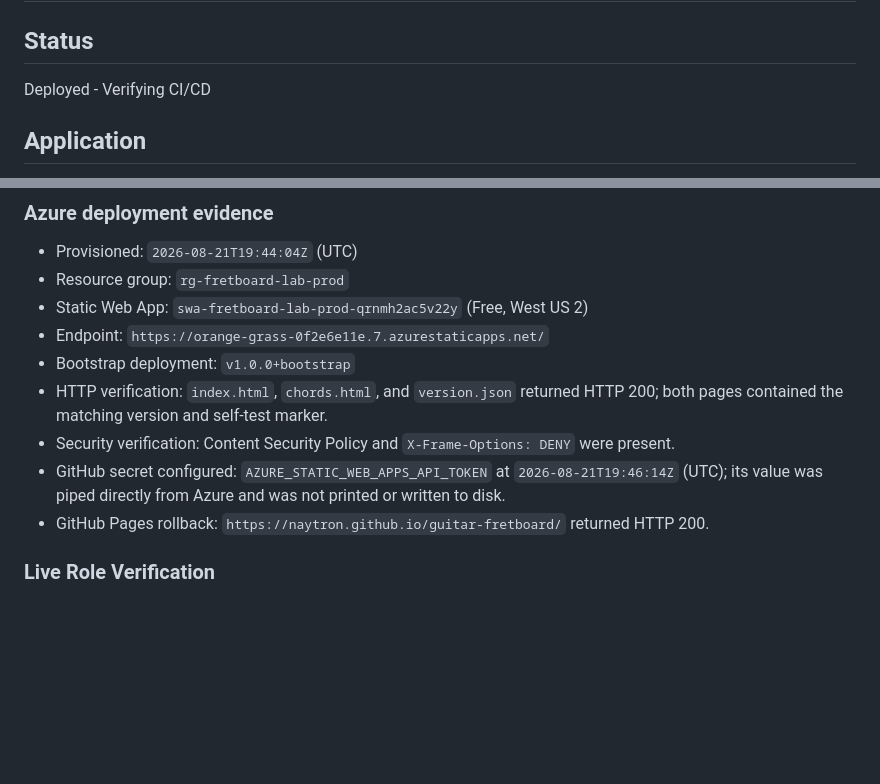
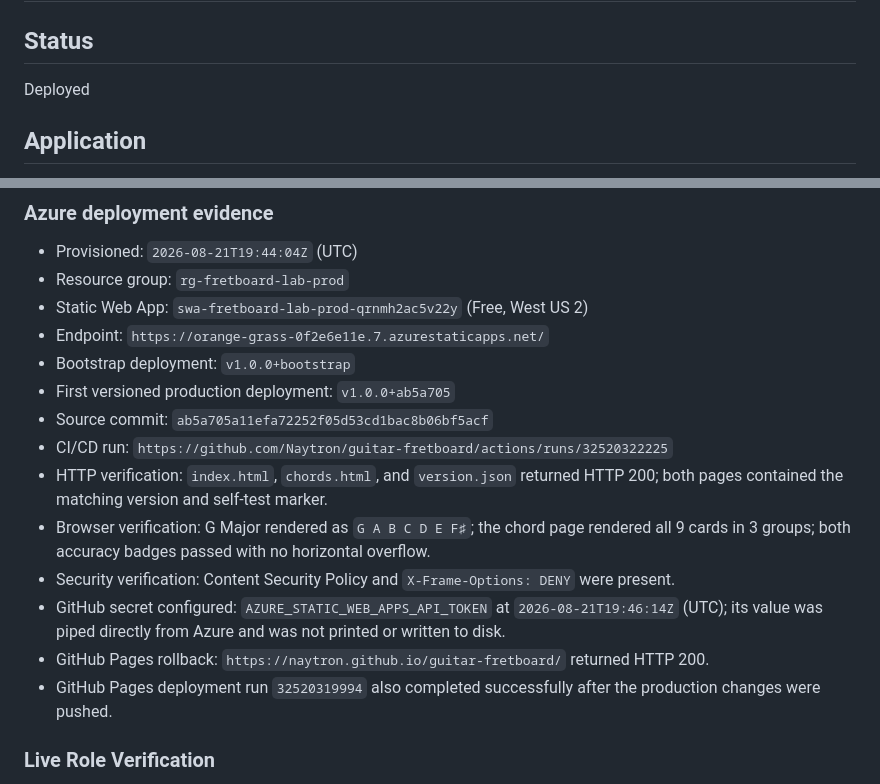
Before and after one commit to Naytron/guitar-fretboard, a Markdown page: .azure/deployment-plan.md, 2 parts joined by grey strips. GitHub-like rendering; blank space fills up the shorter version.

Commit message:
Record Azure deployment verification
Mark the production rollout complete and capture the successful versioned CI/CD and live endpoint evidence.

Co-authored-by: Copilot App <223556219+Copilot@users.noreply.github.com>

```diff
--- a/.azure/deployment-plan.md
+++ b/.azure/deployment-plan.md
@@ -2,7 +2,7 @@
 
 ## Status
 
-Deployed - Verifying CI/CD
+Deployed
 
 ## Application
 
@@ -209,12 +209,19 @@ will show the base package version.
 - Static Web App: `swa-fretboard-lab-prod-qrnmh2ac5v22y` (Free, West US 2)
 - Endpoint: `https://orange-grass-0f2e6e11e.7.azurestaticapps.net/`
 - Bootstrap deployment: `v1.0.0+bootstrap`
+- First versioned production deployment: `v1.0.0+ab5a705`
+- Source commit: `ab5a705a11efa72252f05d53cd1bac8b06bf5acf`
+- CI/CD run: `https://github.com/Naytron/guitar-fretboard/actions/runs/32520322225`
 - HTTP verification: `index.html`, `chords.html`, and `version.json` returned HTTP 200; both pages
   contained the matching version and self-test marker.
+- Browser verification: G Major rendered as `G A B C D E F♯`; the chord page rendered all 9 cards
+  in 3 groups; both accuracy badges passed with no horizontal overflow.
 - Security verification: Content Security Policy and `X-Frame-Options: DENY` were present.
 - GitHub secret configured: `AZURE_STATIC_WEB_APPS_API_TOKEN` at `2026-08-21T19:46:14Z` (UTC);
   its value was piped directly from Azure and was not printed or written to disk.
 - GitHub Pages rollback: `https://naytron.github.io/guitar-fretboard/` returned HTTP 200.
+- GitHub Pages deployment run `32520319994` also completed successfully after the production
+  changes were pushed.
 
 ### Live Role Verification
 
```
Also changed, not shown: other parts of .azure/deployment-plan.md (+2 -2 lines).
